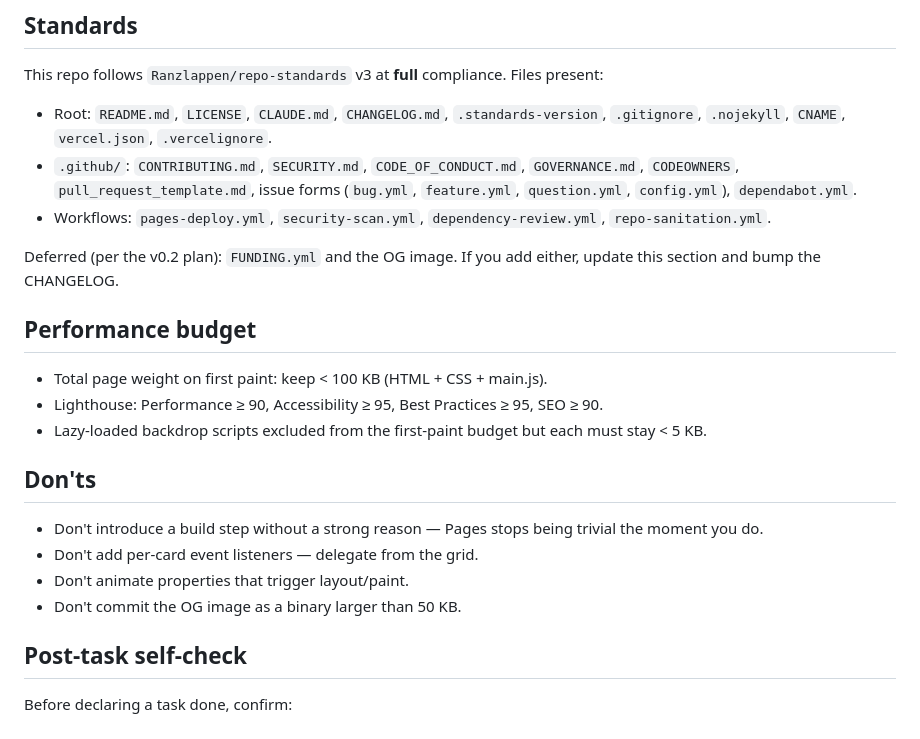
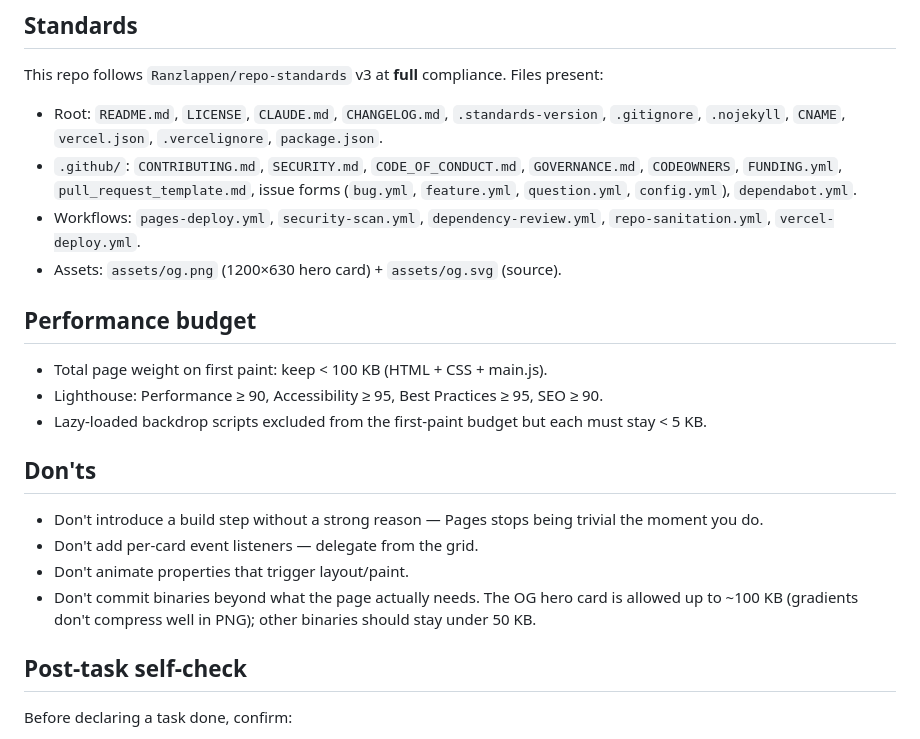
Before and after one commit to Ranzlappen/tools, a Markdown page: CLAUDE.md, the part around the change. Rendered like a GitHub page.

```diff
--- a/CLAUDE.md
+++ b/CLAUDE.md
@@ -67,16 +67,15 @@ Files present:
 
 - Root: `README.md`, `LICENSE`, `CLAUDE.md`, `CHANGELOG.md`,
   `.standards-version`, `.gitignore`, `.nojekyll`, `CNAME`, `vercel.json`,
-  `.vercelignore`.
+  `.vercelignore`, `package.json`.
 - `.github/`: `CONTRIBUTING.md`, `SECURITY.md`, `CODE_OF_CONDUCT.md`,
-  `GOVERNANCE.md`, `CODEOWNERS`, `pull_request_template.md`, issue
-  forms (`bug.yml`, `feature.yml`, `question.yml`, `config.yml`),
-  `dependabot.yml`.
+  `GOVERNANCE.md`, `CODEOWNERS`, `FUNDING.yml`,
+  `pull_request_template.md`, issue forms (`bug.yml`, `feature.yml`,
+  `question.yml`, `config.yml`), `dependabot.yml`.
 - Workflows: `pages-deploy.yml`, `security-scan.yml`,
-  `dependency-review.yml`, `repo-sanitation.yml`.
-
-Deferred (per the v0.2 plan): `FUNDING.yml` and the OG image. If you
-add either, update this section and bump the CHANGELOG.
+  `dependency-review.yml`, `repo-sanitation.yml`, `vercel-deploy.yml`.
+- Assets: `assets/og.png` (1200×630 hero card) + `assets/og.svg`
+  (source).
 
 ## Performance budget
 
@@ -92,7 +91,9 @@ add either, update this section and bump the CHANGELOG.
   trivial the moment you do.
 - Don't add per-card event listeners — delegate from the grid.
 - Don't animate properties that trigger layout/paint.
-- Don't commit the OG image as a binary larger than 50 KB.
+- Don't commit binaries beyond what the page actually needs. The OG
+  hero card is allowed up to ~100 KB (gradients don't compress well in
+  PNG); other binaries should stay under 50 KB.
 
 ## Post-task self-check
 
```
Also changed, not shown: CHANGELOG.md (+35 -1 lines).
